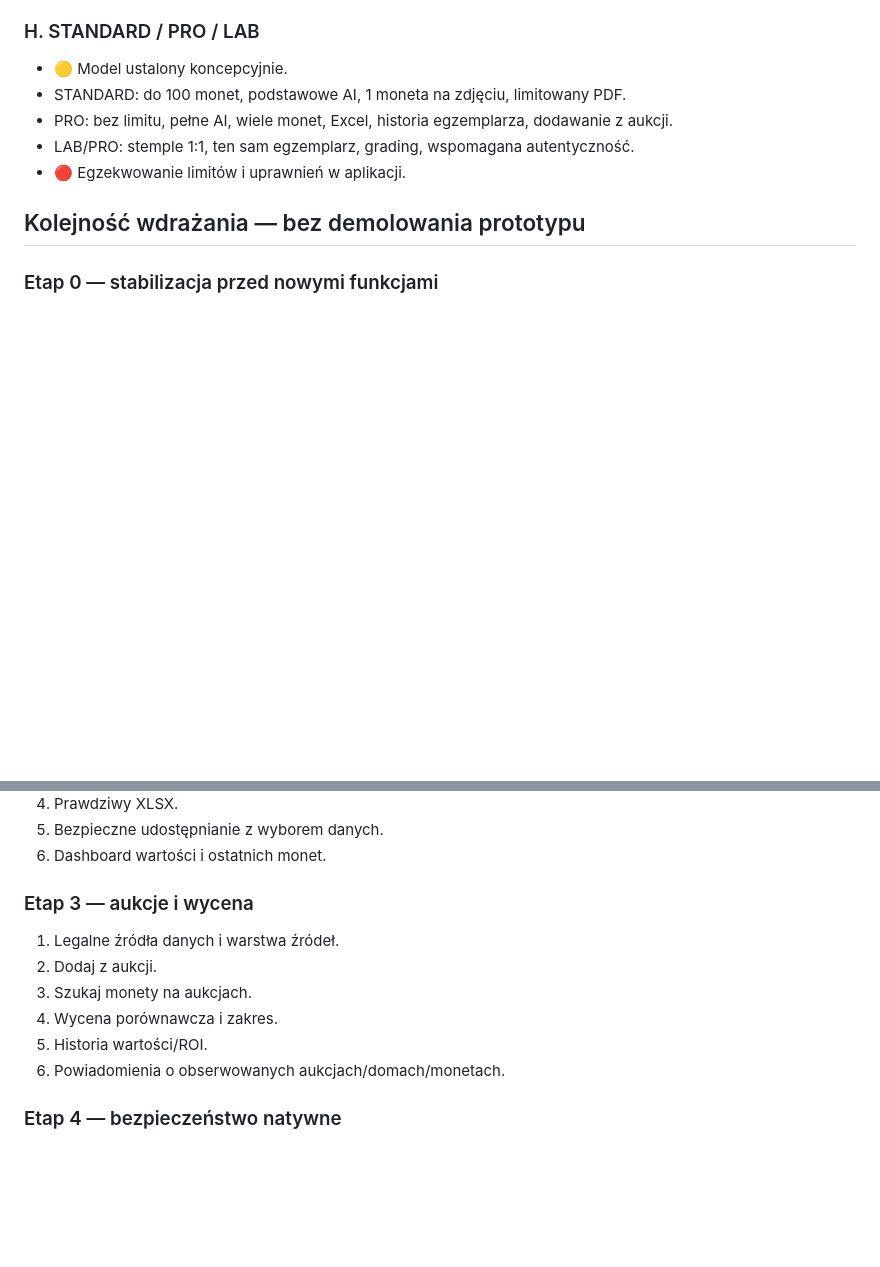
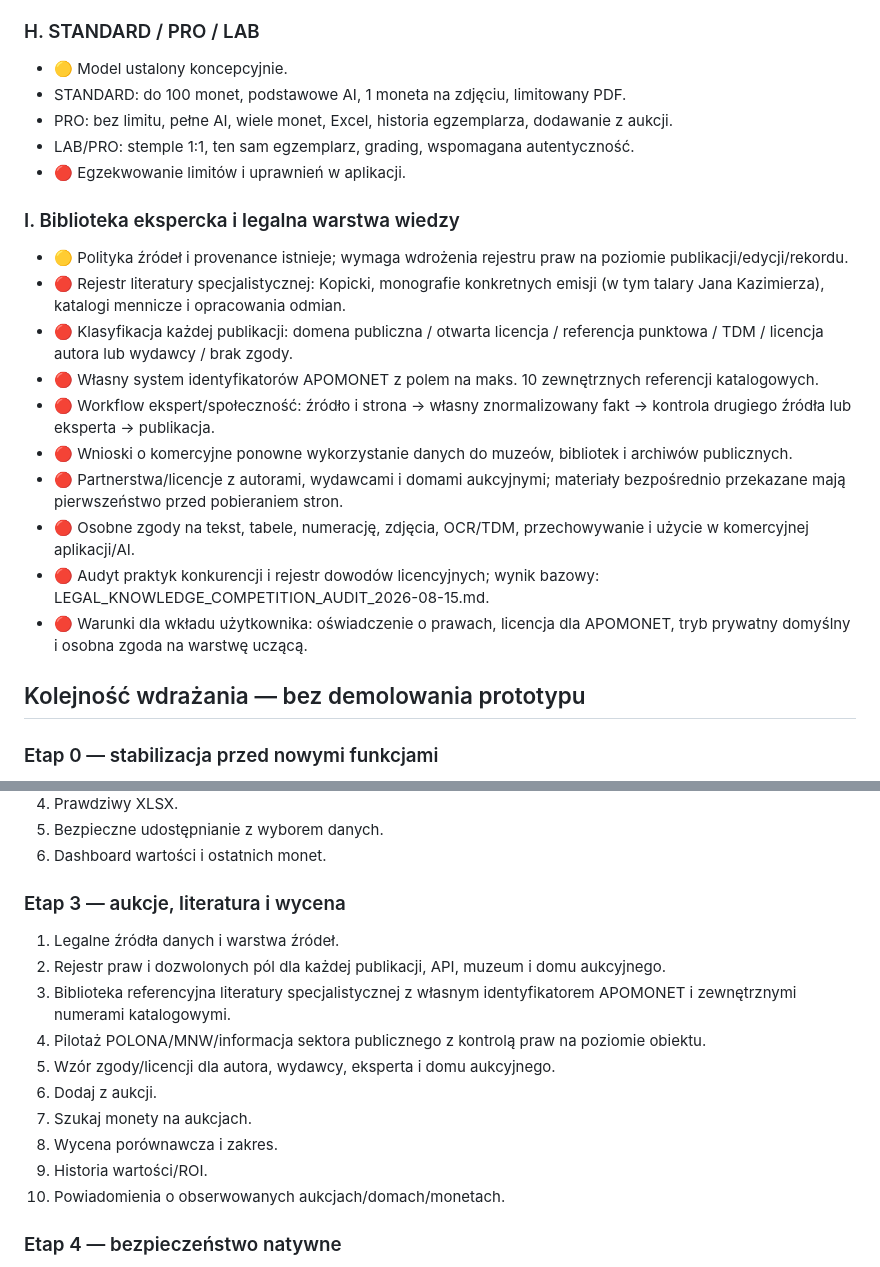
Before and after one commit to tomaszkrawczyk-cpu/apomonet-auction-lab, a Markdown page: APOMONET_MASTER_PLAN.md, 2 parts joined by grey strips. Rendered like a GitHub page; blank space fills up the shorter version.

Commit message:
docs: add legal expert-library track to APOMONET master plan

```diff
--- a/APOMONET_MASTER_PLAN.md
+++ b/APOMONET_MASTER_PLAN.md
@@ -90,6 +90,18 @@ Legenda: ✅ działa / 🟡 częściowo / 🔴 brak / 🔵 etap PRO/LAB / ⚠️
 - LAB/PRO: stemple 1:1, ten sam egzemplarz, grading, wspomagana autentyczność.
 - 🔴 Egzekwowanie limitów i uprawnień w aplikacji.
 
+### I. Biblioteka ekspercka i legalna warstwa wiedzy
+- 🟡 Polityka źródeł i provenance istnieje; wymaga wdrożenia rejestru praw na poziomie publikacji/edycji/rekordu.
+- 🔴 Rejestr literatury specjalistycznej: Kopicki, monografie konkretnych emisji (w tym talary Jana Kazimierza), katalogi mennicze i opracowania odmian.
+- 🔴 Klasyfikacja każdej publikacji: domena publiczna / otwarta licencja / referencja punktowa / TDM / licencja autora lub wydawcy / brak zgody.
+- 🔴 Własny system identyfikatorów APOMONET z polem na maks. 10 zewnętrznych referencji katalogowych.
+- 🔴 Workflow ekspert/społeczność: źródło i strona → własny znormalizowany fakt → kontrola drugiego źródła lub eksperta → publikacja.
+- 🔴 Wnioski o komercyjne ponowne wykorzystanie danych do muzeów, bibliotek i archiwów publicznych.
+- 🔴 Partnerstwa/licencje z autorami, wydawcami i domami aukcyjnymi; materiały bezpośrednio przekazane mają pierwszeństwo przed pobieraniem stron.
+- 🔴 Osobne zgody na tekst, tabele, numerację, zdjęcia, OCR/TDM, przechowywanie i użycie w komercyjnej aplikacji/AI.
+- 🔴 Audyt praktyk konkurencji i rejestr dowodów licencyjnych; wynik bazowy: LEGAL_KNOWLEDGE_COMPETITION_AUDIT_2026-08-15.md.
+- 🔴 Warunki dla wkładu użytkownika: oświadczenie o prawach, licencja dla APOMONET, tryb prywatny domyślny i osobna zgoda na warstwę uczącą.
+
 ## Kolejność wdrażania — bez demolowania prototypu
 
 ### Etap 0 — stabilizacja przed nowymi funkcjami
@@ -115,13 +127,17 @@ Legenda: ✅ działa / 🟡 częściowo / 🔴 brak / 🔵 etap PRO/LAB / ⚠️
 5. Bezpieczne udostępnianie z wyborem danych.
 6. Dashboard wartości i ostatnich monet.
 
-### Etap 3 — aukcje i wycena
+### Etap 3 — aukcje, literatura i wycena
 1. Legalne źródła danych i warstwa źródeł.
-2. Dodaj z aukcji.
-3. Szukaj monety na aukcjach.
-4. Wycena porównawcza i zakres.
-5. Historia wartości/ROI.
-6. Powiadomienia o obserwowanych aukcjach/domach/monetach.
+2. Rejestr praw i dozwolonych pól dla każdej publikacji, API, muzeum i domu aukcyjnego.
+3. Biblioteka referencyjna literatury specjalistycznej z własnym identyfikatorem APOMONET i zewnętrznymi numerami katalogowymi.
+4. Pilotaż POLONA/MNW/informacja sektora publicznego z kontrolą praw na poziomie obiektu.
+5. Wzór zgody/licencji dla autora, wydawcy, eksperta i domu aukcyjnego.
+6. Dodaj z aukcji.
+7. Szukaj monety na aukcjach.
+8. Wycena porównawcza i zakres.
+9. Historia wartości/ROI.
+10. Powiadomienia o obserwowanych aukcjach/domach/monetach.
 
 ### Etap 4 — bezpieczeństwo natywne
 1. Flutter + lokalna baza SQLCipher.
```
